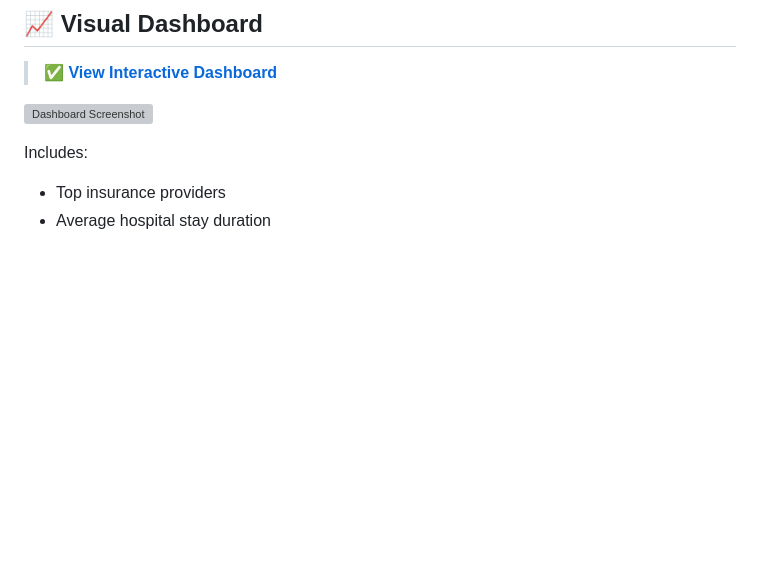
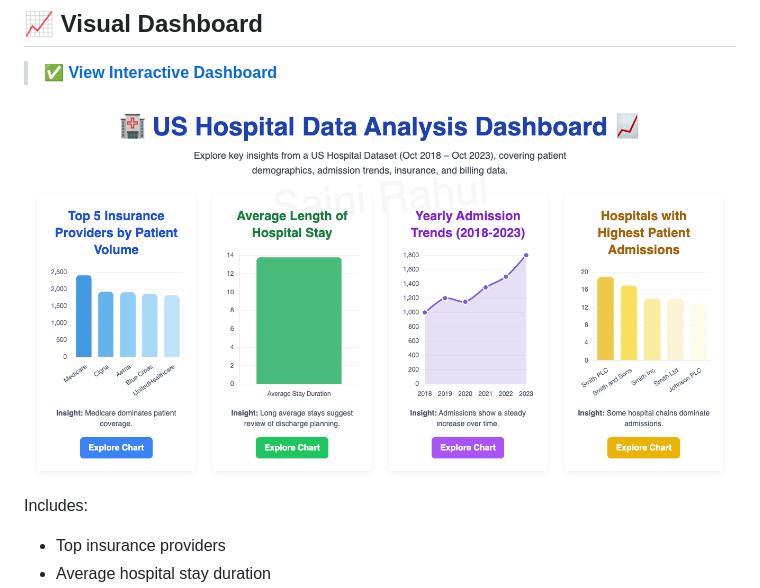
Before and after one commit to sainirahul430/us-healthcare-case-study, a Markdown page: README.md, the part around the change. Drawn GitHub-style; blank space fills up the shorter version; grey boxes are pictures that could not be loaded.

Commit message:
Update README.md
Added Image for Dasboard

```diff
--- a/README.md
+++ b/README.md
@@ -66,7 +66,7 @@ Help hospitals better manage workload and admissions.
 
 > ✅ [**View Interactive Dashboard**](https://your-link-here.com)
 
-![Dashboard Screenshot](dashboard/screenshot.png)
+![Dashboard Screenshot](dashboard/Screenshot.png)
 
 Includes:
 - Top insurance providers
```
